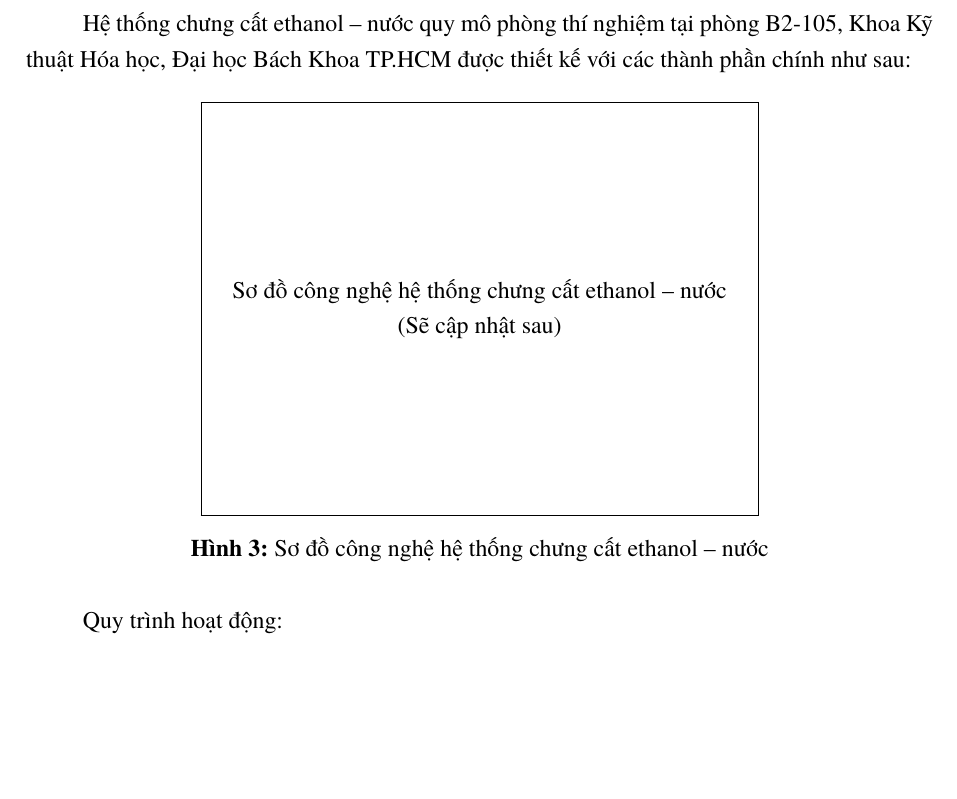
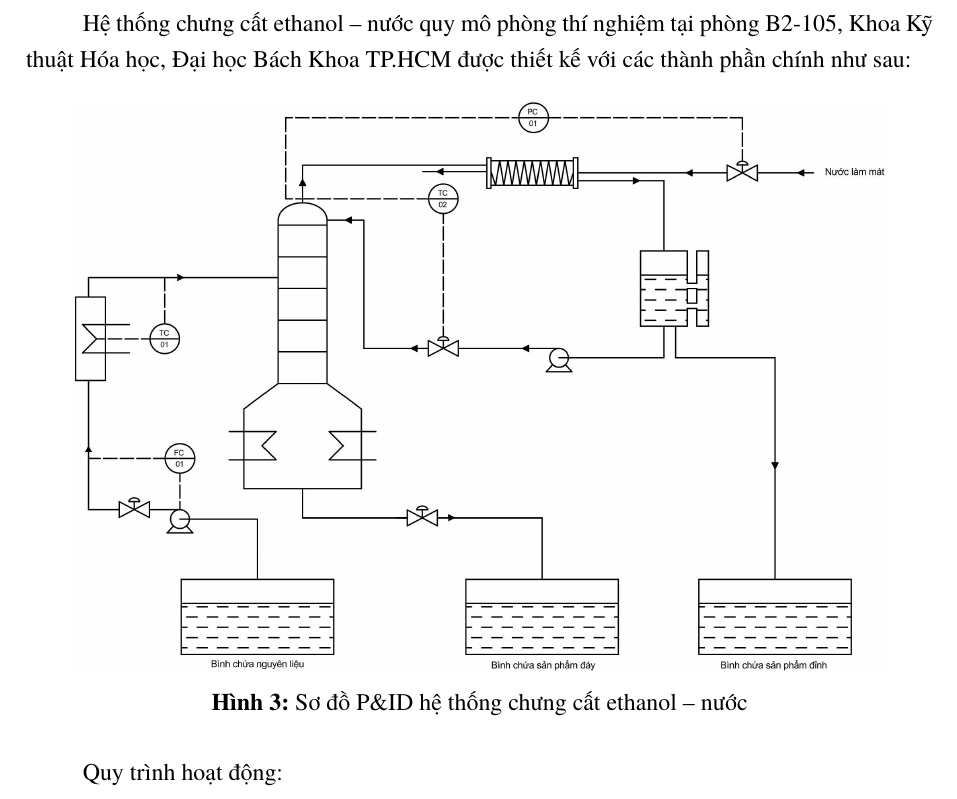
Before and after one commit to bowber/dacn, a LaTeX document (src/main.tex, which reads src/chapter3.tex): part of page 20 of 41, cut so that both start at the same text, the shorter picture padded with empty space. Compiled offline with XeLaTeX.

Commit message:
Add P&ID diagram replacing placeholder figure

```diff
--- a/src/chapter3.tex
+++ b/src/chapter3.tex
@@ -13,12 +13,11 @@
 
 Hệ thống chưng cất ethanol -- nước quy mô phòng thí nghiệm tại phòng B2-105, Khoa Kỹ thuật Hóa học, Đại học Bách Khoa TP.HCM được thiết kế với các thành phần chính như sau:
 
-% Placeholder cho sơ đồ công nghệ
 \begin{figure}[H]
 \centering
-\fbox{\parbox{0.6\textwidth}{\centering\vspace{3cm}Sơ đồ công nghệ hệ thống chưng cất ethanol -- nước\\(Sẽ cập nhật sau)\vspace{3cm}}}
-\caption{Sơ đồ công nghệ hệ thống chưng cất ethanol -- nước}
-\label{fig:process_flow}
+\includegraphics[width=0.9\textwidth]{../assets/PFD.jpg}
+\caption{Sơ đồ P\&ID hệ thống chưng cất ethanol -- nước}
+\label{fig:pid_diagram}
 \end{figure}
 
 Quy trình hoạt động:
```
Also changed, not shown: assets/PFD.jpg (added).
